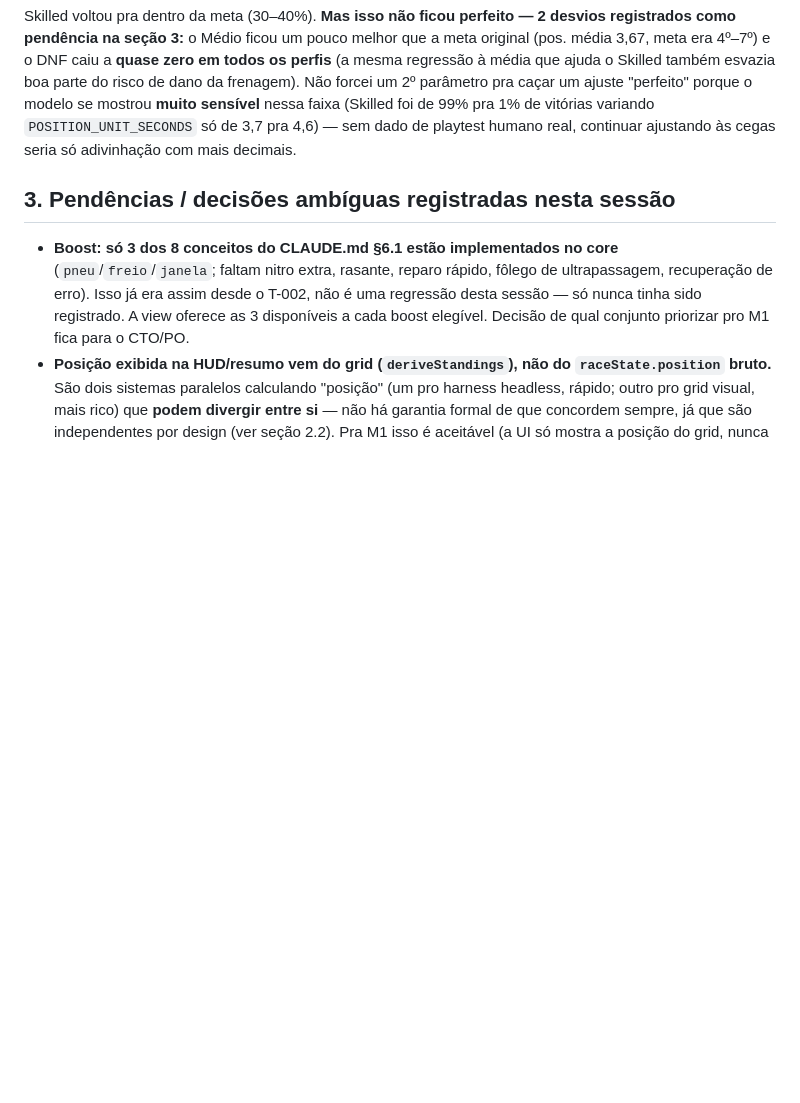
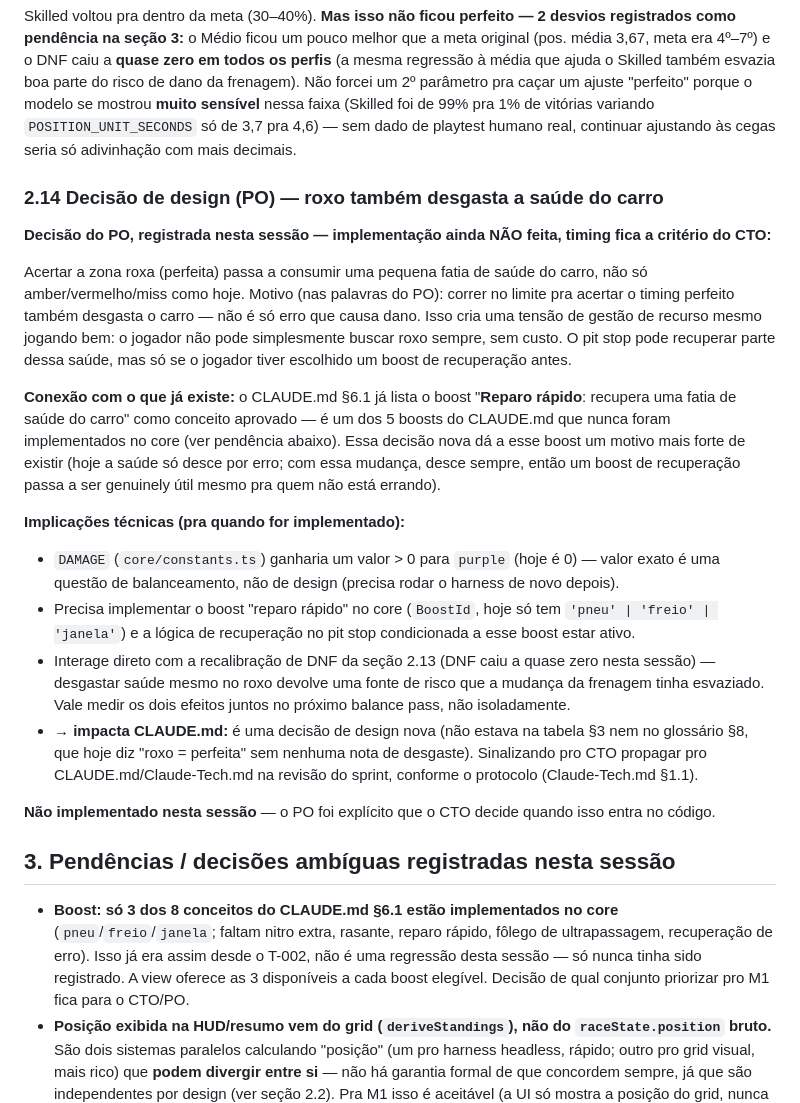
Before and after one commit to daniellimabr/racing-manager, a Markdown page: Claude-Racing.md, the part around the change. Drawn GitHub-style; blank space fills up the shorter version.

Commit message:
docs: registra decisao do PO - roxo tambem desgasta saude do carro (timing de implementacao a criterio do CTO)

```diff
--- a/Claude-Racing.md
+++ b/Claude-Racing.md
@@ -248,6 +248,22 @@ Recalibrei o único parâmetro de posição do modelo (`POSITION_UNIT_SECONDS`,
 
 Skilled voltou pra dentro da meta (30–40%). **Mas isso não ficou perfeito — 2 desvios registrados como pendência na seção 3:** o Médio ficou um pouco melhor que a meta original (pos. média 3,67, meta era 4º–7º) e o DNF caiu a **quase zero em todos os perfis** (a mesma regressão à média que ajuda o Skilled também esvazia boa parte do risco de dano da frenagem). Não forcei um 2º parâmetro pra caçar um ajuste "perfeito" porque o modelo se mostrou **muito sensível** nessa faixa (Skilled foi de 99% pra 1% de vitórias variando `POSITION_UNIT_SECONDS` só de 3,7 pra 4,6) — sem dado de playtest humano real, continuar ajustando às cegas seria só adivinhação com mais decimais.
 
+### 2.14 Decisão de design (PO) — roxo também desgasta a saúde do carro
+
+**Decisão do PO, registrada nesta sessão — implementação ainda NÃO feita, timing fica a critério do CTO:**
+
+Acertar a zona roxa (perfeita) passa a consumir uma pequena fatia de saúde do carro, não só amber/vermelho/miss como hoje. Motivo (nas palavras do PO): correr no limite pra acertar o timing perfeito também desgasta o carro — não é só erro que causa dano. Isso cria uma tensão de gestão de recurso mesmo jogando bem: o jogador não pode simplesmente buscar roxo sempre, sem custo. O pit stop pode recuperar parte dessa saúde, mas só se o jogador tiver escolhido um boost de recuperação antes.
+
+**Conexão com o que já existe:** o CLAUDE.md §6.1 já lista o boost "**Reparo rápido**: recupera uma fatia de saúde do carro" como conceito aprovado — é um dos 5 boosts do CLAUDE.md que nunca foram implementados no core (ver pendência abaixo). Essa decisão nova dá a esse boost um motivo mais forte de existir (hoje a saúde só desce por erro; com essa mudança, desce sempre, então um boost de recuperação passa a ser genuinely útil mesmo pra quem não está errando).
+
+**Implicações técnicas (pra quando for implementado):**
+- `DAMAGE` (`core/constants.ts`) ganharia um valor > 0 para `purple` (hoje é 0) — valor exato é uma questão de balanceamento, não de design (precisa rodar o harness de novo depois).
+- Precisa implementar o boost "reparo rápido" no core (`BoostId`, hoje só tem `'pneu' | 'freio' | 'janela'`) e a lógica de recuperação no pit stop condicionada a esse boost estar ativo.
+- Interage direto com a recalibração de DNF da seção 2.13 (DNF caiu a quase zero nesta sessão) — desgastar saúde mesmo no roxo devolve uma fonte de risco que a mudança da frenagem tinha esvaziado. Vale medir os dois efeitos juntos no próximo balance pass, não isoladamente.
+- **→ impacta CLAUDE.md:** é uma decisão de design nova (não estava na tabela §3 nem no glossário §8, que hoje diz "roxo = perfeita" sem nenhuma nota de desgaste). Sinalizando pro CTO propagar pro CLAUDE.md/Claude-Tech.md na revisão do sprint, conforme o protocolo (Claude-Tech.md §1.1).
+
+**Não implementado nesta sessão** — o PO foi explícito que o CTO decide quando isso entra no código.
+
 ## 3. Pendências / decisões ambíguas registradas nesta sessão
 
 - **Boost: só 3 dos 8 conceitos do CLAUDE.md §6.1 estão implementados no core** (`pneu`/`freio`/`janela`; faltam nitro extra, rasante, reparo rápido, fôlego de ultrapassagem, recuperação de erro). Isso já era assim desde o T-002, não é uma regressão desta sessão — só nunca tinha sido registrado. A view oferece as 3 disponíveis a cada boost elegível. Decisão de qual conjunto priorizar pro M1 fica para o CTO/PO.
```
